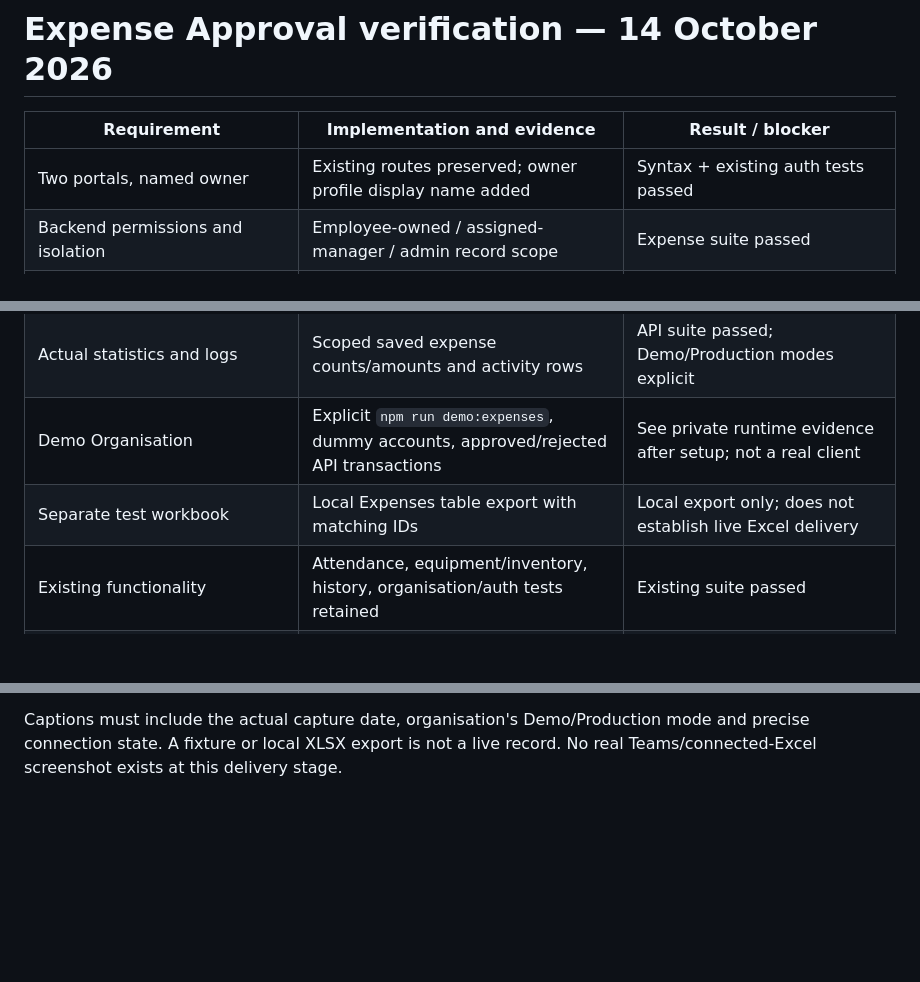
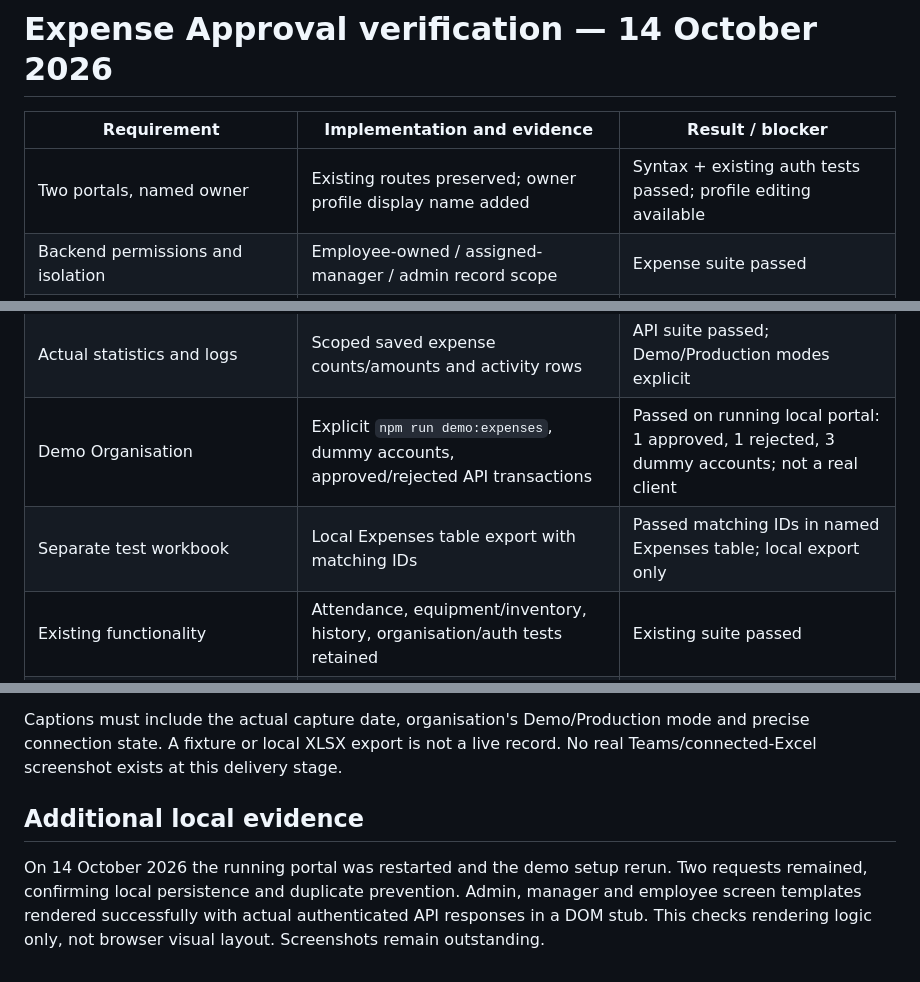
Before and after one commit to areej123-wq/OperraOs, a Markdown page: EXPENSE_VERIFICATION.md, 3 parts joined by grey strips. Drawn GitHub-style; blank space fills up the shorter version.

Commit message:
Record local expense demo and rendering verification

```diff
--- a/EXPENSE_VERIFICATION.md
+++ b/EXPENSE_VERIFICATION.md
@@ -2,7 +2,7 @@
 
 | Requirement | Implementation and evidence | Result / blocker |
 |---|---|---|
-| Two portals, named owner | Existing routes preserved; owner profile display name added | Syntax + existing auth tests passed |
+| Two portals, named owner | Existing routes preserved; owner profile display name added | Syntax + existing auth tests passed; profile editing available |
 | Backend permissions and isolation | Employee-owned / assigned-manager / admin record scope | Expense suite passed |
 | Saved resumable onboarding | Existing 8 stages extended with expense configuration/test gate | Registration, rules, activation tests passed |
 | Shared template/version | Expense Approval 1.0.0, organisation-scoped SQLite settings | Saved settings and restart checks passed |
@@ -14,8 +14,8 @@
 | Teams link/delivery | Authenticated read-only request URL; manager chat IDs; durable delivery status | Fixture passed; live Teams blocked by missing token/chat |
 | Failure handling | Not connected/Failed/Unknown persist without losing request; no blind Teams resends | Disconnected and failure-path tests; Unknown requires manual reconciliation |
 | Actual statistics and logs | Scoped saved expense counts/amounts and activity rows | API suite passed; Demo/Production modes explicit |
-| Demo Organisation | Explicit `npm run demo:expenses`, dummy accounts, approved/rejected API transactions | See private runtime evidence after setup; not a real client |
-| Separate test workbook | Local Expenses table export with matching IDs | Local export only; does not establish live Excel delivery |
+| Demo Organisation | Explicit `npm run demo:expenses`, dummy accounts, approved/rejected API transactions | Passed on running local portal: 1 approved, 1 rejected, 3 dummy accounts; not a real client |
+| Separate test workbook | Local Expenses table export with matching IDs | Passed matching IDs in named Expenses table; local export only |
 | Existing functionality | Attendance, equipment/inventory, history, organisation/auth tests retained | Existing suite passed |
 | Screenshots | Required captions listed below | Browser URL policy prevented browser screenshot capture; no screenshots fabricated |
 | Complete source / credentials excluded | Code, integration guide, env example, ignore rules, tests and archive | Package excludes .env/runtime/client data |
@@ -31,3 +31,11 @@
 Captions must include the actual capture date, organisation's Demo/Production mode
 and precise connection state. A fixture or local XLSX export is not a live record.
 No real Teams/connected-Excel screenshot exists at this delivery stage.
+
+## Additional local evidence
+
+On 14 October 2026 the running portal was restarted and the demo setup rerun.
+Two requests remained, confirming local persistence and duplicate prevention.
+Admin, manager and employee screen templates rendered successfully with actual
+authenticated API responses in a DOM stub. This checks rendering logic only, not
+browser visual layout. Screenshots remain outstanding.
```
